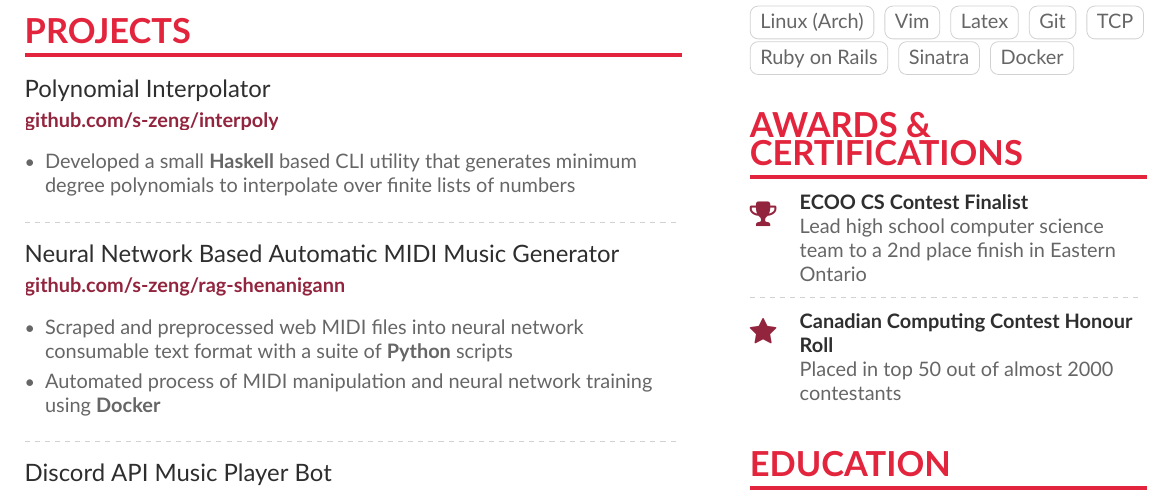
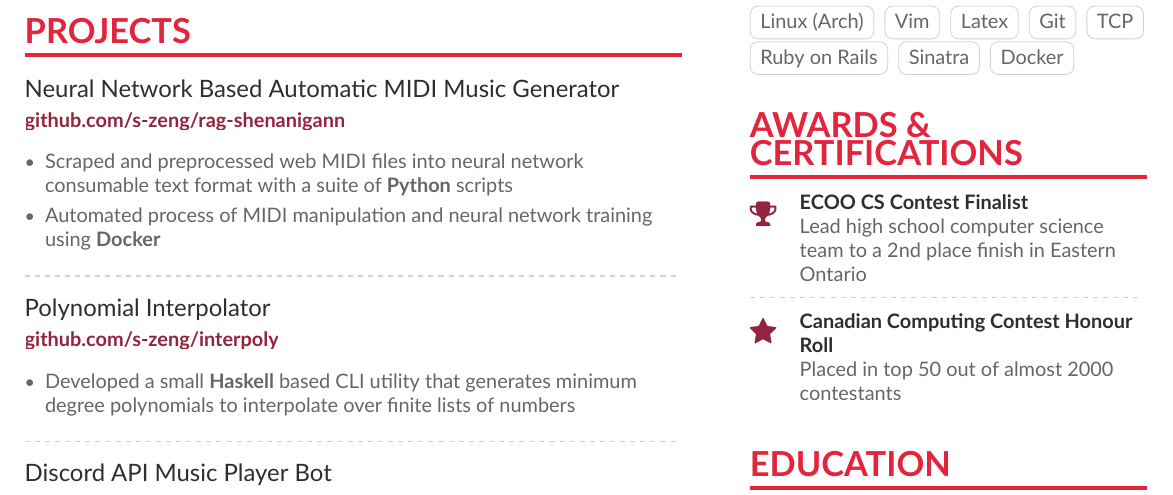
Before and after one commit to s-zeng/s-zeng.github.io, a LaTeX CV (resume/resume.tex): part of the page, cut so that both start at the same text. Compiled offline with XeLaTeX.

Commit message:
Re-ordered projects

```diff
--- a/resume/resume.tex
+++ b/resume/resume.tex
@@ -144,16 +144,6 @@
 
 \cvsection{Projects}
 
-\cvevent{Polynomial
-    Interpolator}{\href{https://github.com/s-zeng/interpoly}{github.com/s-zeng/interpoly}}{}{}
-\begin{itemize}
-    \item Developed a small \textbf{Haskell} based CLI utility that generates
-        minimum degree polynomials to interpolate over finite lists of numbers
-    % \item Available on the Arch Linux User Repositories as aur/interpoly
-\end{itemize}
-
-\divider
-
 \cvevent{Neural Network Based Automatic MIDI Music
     Generator}{\href{https://github.com/s-zeng/rag-shenanigann}{github.com/s-zeng/rag-shenanigann}}{}{}
 \begin{itemize}
@@ -161,6 +151,16 @@
         consumable text format with a suite of \textbf{Python} scripts
     \item Automated process of MIDI manipulation and neural network training
         using \textbf{Docker}
+\end{itemize}
+
+\divider
+
+\cvevent{Polynomial
+    Interpolator}{\href{https://github.com/s-zeng/interpoly}{github.com/s-zeng/interpoly}}{}{}
+\begin{itemize}
+    \item Developed a small \textbf{Haskell} based CLI utility that generates
+        minimum degree polynomials to interpolate over finite lists of numbers
+    % \item Available on the Arch Linux User Repositories as aur/interpoly
 \end{itemize}
 
 \divider
```
Also changed, not shown: resume/Zeng_Simon_Resume.pdf, 2 other files.
